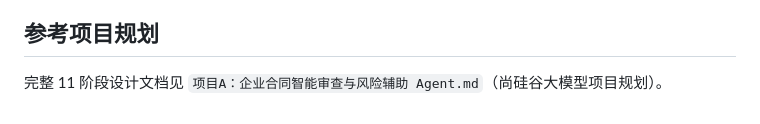
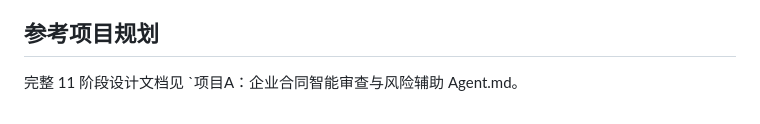
Before and after one commit to Winsher686/Enterprise-Contract-Review-Risk-Assistant-Agent, a Markdown page: README.md, the part around the change. Rendered like a GitHub page.

```diff
--- a/README.md
+++ b/README.md
@@ -209,4 +209,4 @@ contract-review-agent/
 
 ## 参考项目规划
 
-完整 11 阶段设计文档见 `项目A：企业合同智能审查与风险辅助 Agent.md`（尚硅谷大模型项目规划）。
+完整 11 阶段设计文档见 `项目A：企业合同智能审查与风险辅助 Agent.md。
```
